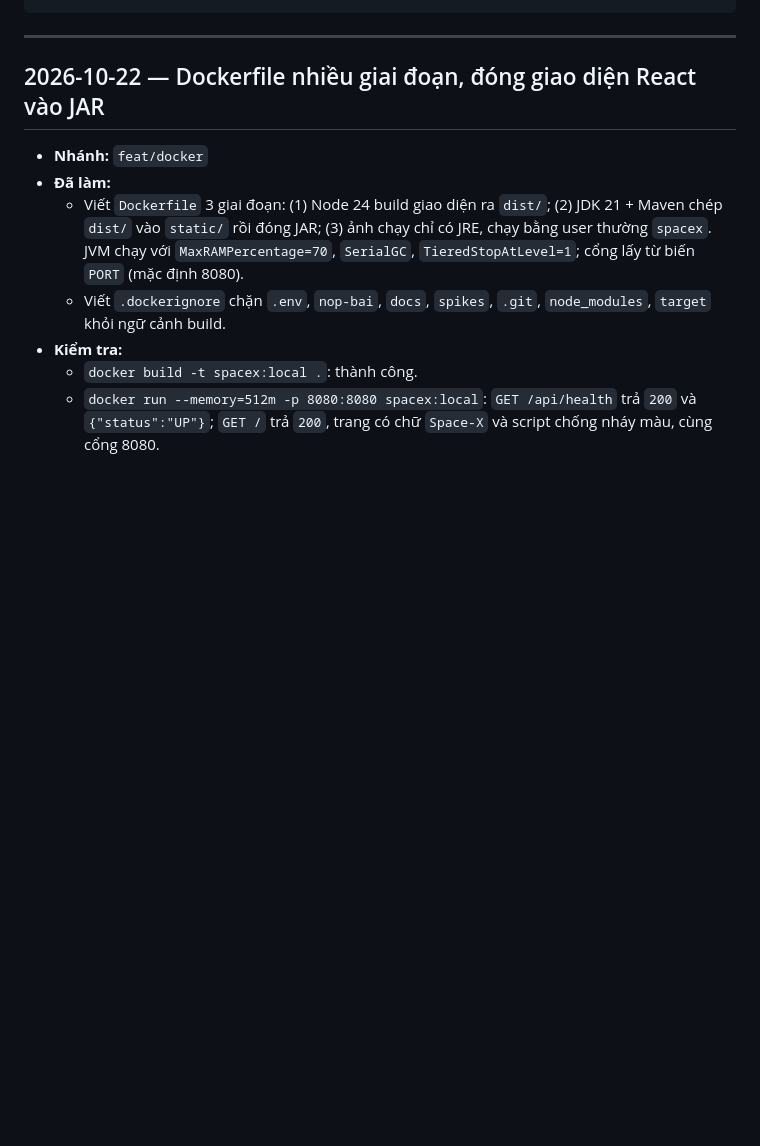
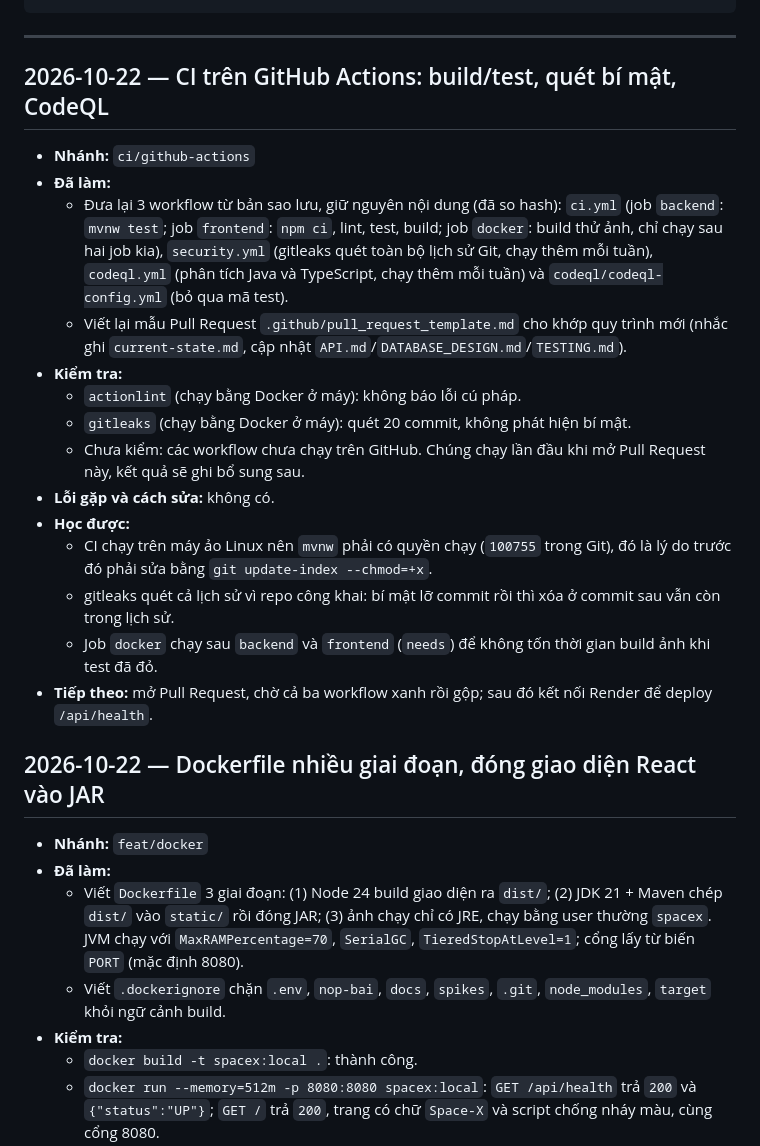
Before and after one commit to hannm2004/Space-X, a Markdown page: current-state.md, the part around the change. Rendered like a GitHub page; blank space fills up the shorter version.

Commit message:
docs: cap nhat current-state.md cho CI

````diff
--- a/current-state.md
+++ b/current-state.md
@@ -15,6 +15,22 @@ Mẫu một mục:
 ```
 
 ---
+
+## 2026-10-22 — CI trên GitHub Actions: build/test, quét bí mật, CodeQL
+- **Nhánh:** `ci/github-actions`
+- **Đã làm:**
+  - Đưa lại 3 workflow từ bản sao lưu, giữ nguyên nội dung (đã so hash): `ci.yml` (job `backend`: `mvnw test`; job `frontend`: `npm ci`, lint, test, build; job `docker`: build thử ảnh, chỉ chạy sau hai job kia), `security.yml` (gitleaks quét toàn bộ lịch sử Git, chạy thêm mỗi tuần), `codeql.yml` (phân tích Java và TypeScript, chạy thêm mỗi tuần) và `codeql/codeql-config.yml` (bỏ qua mã test).
+  - Viết lại mẫu Pull Request `.github/pull_request_template.md` cho khớp quy trình mới (nhắc ghi `current-state.md`, cập nhật `API.md`/`DATABASE_DESIGN.md`/`TESTING.md`).
+- **Kiểm tra:**
+  - `actionlint` (chạy bằng Docker ở máy): không báo lỗi cú pháp.
+  - `gitleaks` (chạy bằng Docker ở máy): quét 20 commit, không phát hiện bí mật.
+  - Chưa kiểm: các workflow chưa chạy trên GitHub. Chúng chạy lần đầu khi mở Pull Request này, kết quả sẽ ghi bổ sung sau.
+- **Lỗi gặp và cách sửa:** không có.
+- **Học được:**
+  - CI chạy trên máy ảo Linux nên `mvnw` phải có quyền chạy (`100755` trong Git), đó là lý do trước đó phải sửa bằng `git update-index --chmod=+x`.
+  - gitleaks quét cả lịch sử vì repo công khai: bí mật lỡ commit rồi thì xóa ở commit sau vẫn còn trong lịch sử.
+  - Job `docker` chạy sau `backend` và `frontend` (`needs`) để không tốn thời gian build ảnh khi test đã đỏ.
+- **Tiếp theo:** mở Pull Request, chờ cả ba workflow xanh rồi gộp; sau đó kết nối Render để deploy `/api/health`.
 
 ## 2026-10-22 — Dockerfile nhiều giai đoạn, đóng giao diện React vào JAR
 - **Nhánh:** `feat/docker`
````
